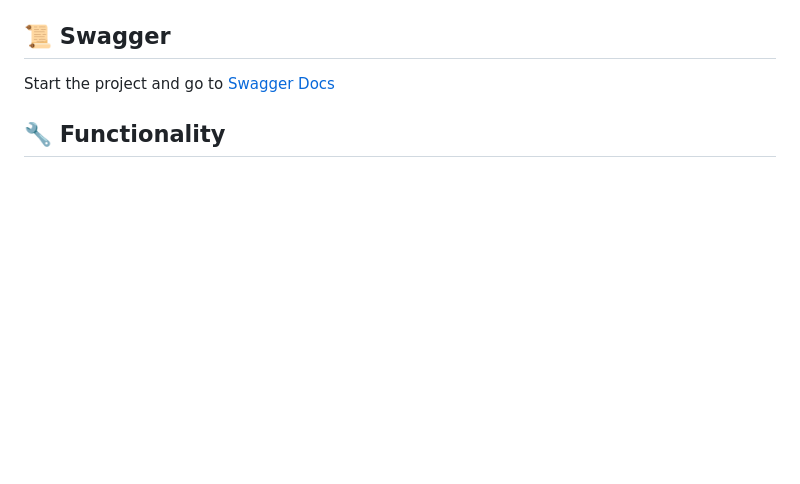
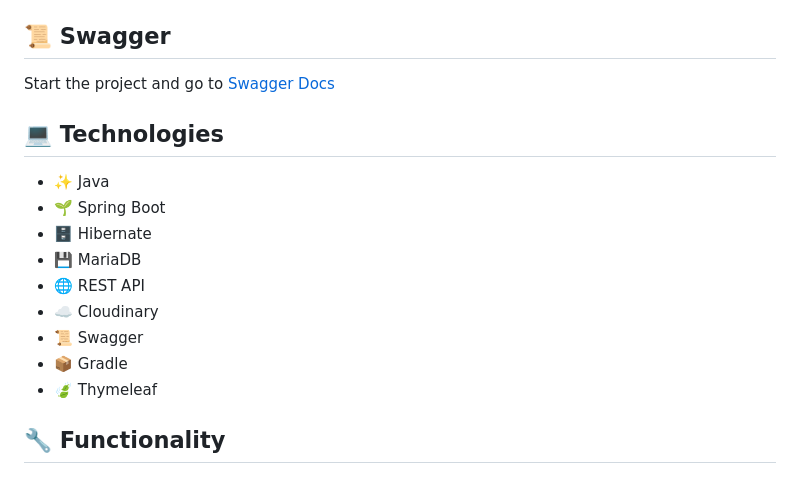
Before and after one commit to ForumManagementSystem2024/forum-management-system, a Markdown page: README.md, the part around the change. Drawn GitHub-style; blank space fills up the shorter version.

```diff
--- a/README.md
+++ b/README.md
@@ -30,6 +30,17 @@ You can find it in `forum-management-system/db`.
 
 ## 📜 Swagger
 Start the project and go to [Swagger Docs](http://localhost:8080/swagger-ui/index.html)
+
+## 💻 Technologies
+* ✨ Java
+* 🌱 Spring Boot
+* 🗄️ Hibernate
+* 💾 MariaDB
+* 🌐 REST API
+* ☁️ Cloudinary
+* 📜 Swagger
+* 📦 Gradle
+* 🍃 Thymeleaf
 
 ## 🔧 Functionality
 
```
